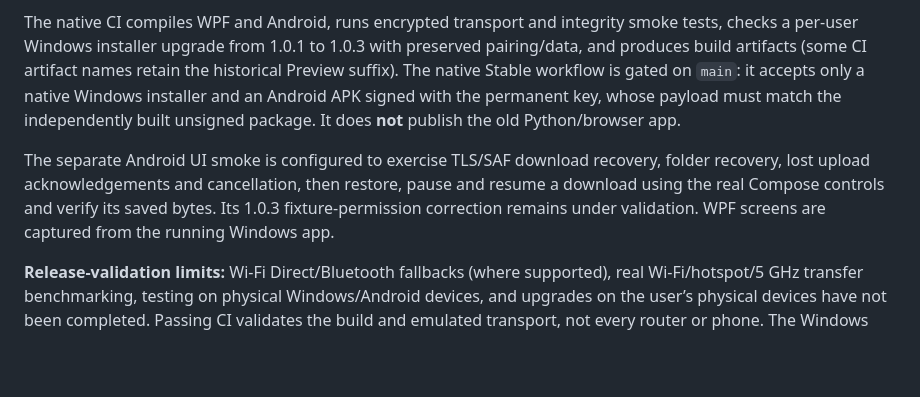
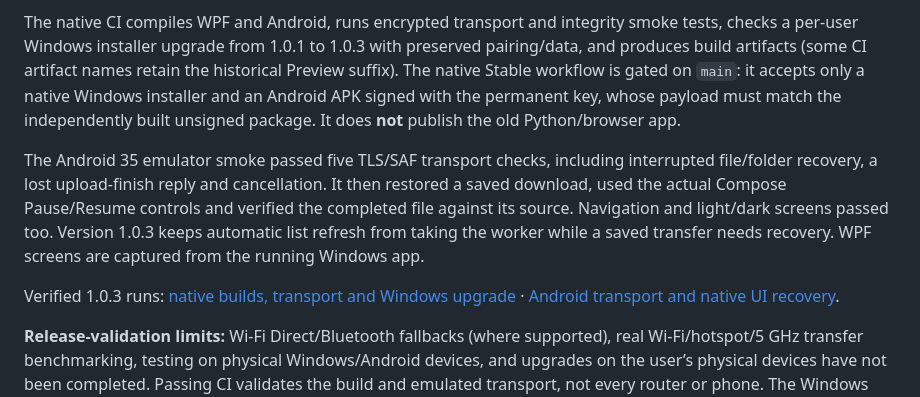
Before and after one commit to R3Dzf/Nerqo, a Markdown page: README.md, the part around the change. Rendered like a GitHub page; blank space fills up the shorter version.

Commit message:
Record passing native 1.0.3 builds and emulator recovery checks

```diff
--- a/README.md
+++ b/README.md
@@ -59,6 +59,8 @@ Android release signing uses a permanent, pinned public certificate fingerprint.
 
 The native CI compiles WPF and Android, runs encrypted transport and integrity smoke tests, checks a per-user Windows installer upgrade from 1.0.1 to 1.0.3 with preserved pairing/data, and produces build artifacts (some CI artifact names retain the historical Preview suffix). The native Stable workflow is gated on `main`: it accepts only a native Windows installer and an Android APK signed with the permanent key, whose payload must match the independently built unsigned package. It does **not** publish the old Python/browser app.
 
-The separate Android UI smoke is configured to exercise TLS/SAF download recovery, folder recovery, lost upload acknowledgements and cancellation, then restore, pause and resume a download using the real Compose controls and verify its saved bytes. Its 1.0.3 fixture-permission correction remains under validation. WPF screens are captured from the running Windows app.
+The Android 35 emulator smoke passed five TLS/SAF transport checks, including interrupted file/folder recovery, a lost upload-finish reply and cancellation. It then restored a saved download, used the actual Compose Pause/Resume controls and verified the completed file against its source. Navigation and light/dark screens passed too. Version 1.0.3 keeps automatic list refresh from taking the worker while a saved transfer needs recovery. WPF screens are captured from the running Windows app.
+
+Verified 1.0.3 runs: [native builds, transport and Windows upgrade](https://github.com/R3Dzf/Nerqo/actions/runs/38873724896) · [Android transport and native UI recovery](https://github.com/R3Dzf/Nerqo/actions/runs/38873592044).
 
 **Release-validation limits:** Wi-Fi Direct/Bluetooth fallbacks (where supported), real Wi-Fi/hotspot/5 GHz transfer benchmarking, testing on physical Windows/Android devices, and upgrades on the user’s physical devices have not been completed. Passing CI validates the build and emulated transport, not every router or phone. The Windows installer has no Authenticode publisher certificate.
```
Also changed, not shown: docs/NATIVE_ROADMAP.md (+13 -4 lines).
